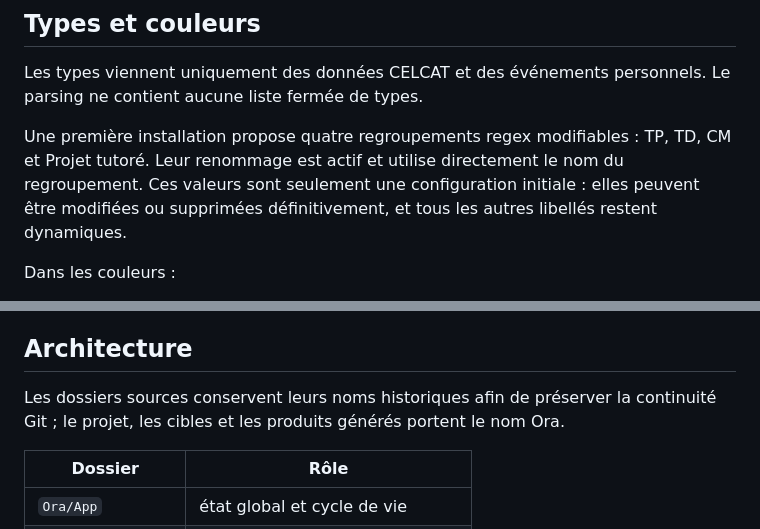
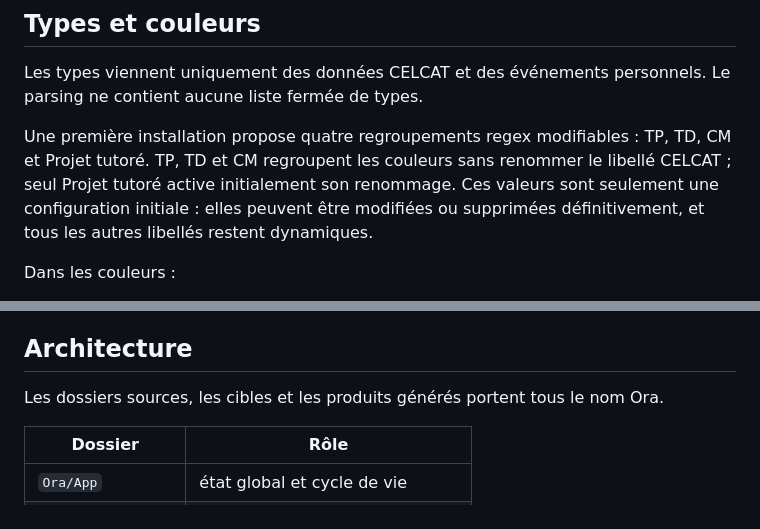
Before and after one commit to Bastian-Noel/Coursly, a Markdown page: docs/README.md, 2 parts joined by grey strips. Rendered like a GitHub page.

Commit message:
Align documentation with complete Ora migration

```diff
--- a/docs/README.md
+++ b/docs/README.md
@@ -46,7 +46,7 @@ Ora est une application iPhone SwiftUI pour consulter l’emploi du temps CELCAT
 
 Les types viennent uniquement des données CELCAT et des événements personnels. Le parsing ne contient aucune liste fermée de types.
 
-Une première installation propose quatre regroupements regex modifiables : TP, TD, CM et Projet tutoré. Leur renommage est actif et utilise directement le nom du regroupement. Ces valeurs sont seulement une configuration initiale : elles peuvent être modifiées ou supprimées définitivement, et tous les autres libellés restent dynamiques.
+Une première installation propose quatre regroupements regex modifiables : TP, TD, CM et Projet tutoré. TP, TD et CM regroupent les couleurs sans renommer le libellé CELCAT ; seul Projet tutoré active initialement son renommage. Ces valeurs sont seulement une configuration initiale : elles peuvent être modifiées ou supprimées définitivement, et tous les autres libellés restent dynamiques.
 
 Dans les couleurs :
 
@@ -70,8 +70,7 @@ Les horaires visibles restent réels. Seules les dates utilisées par les décom
 
 ## Architecture
 
-Les dossiers sources conservent leurs noms historiques afin de préserver la continuité Git ; le projet, les cibles et les produits générés portent le nom Ora.
-
+Les dossiers sources, les cibles et les produits générés portent tous le nom Ora.
 
 | Dossier | Rôle |
 | --- | --- |
```
